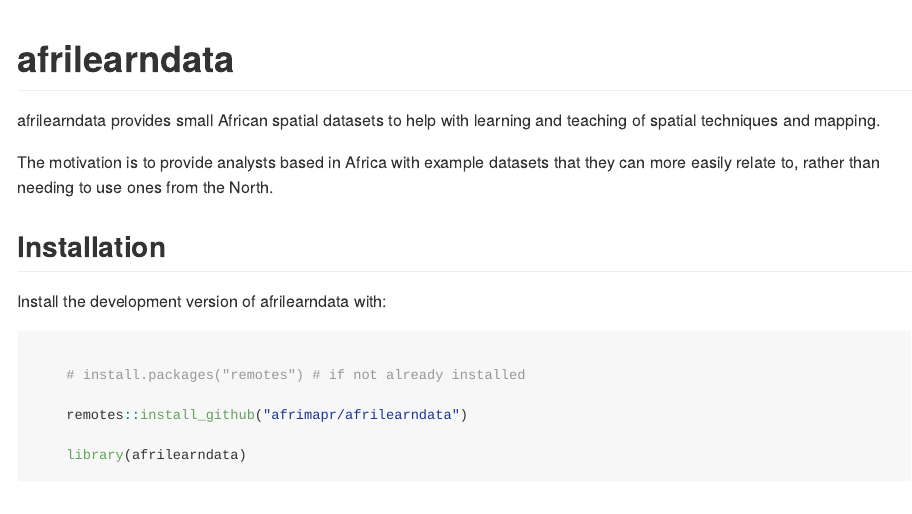
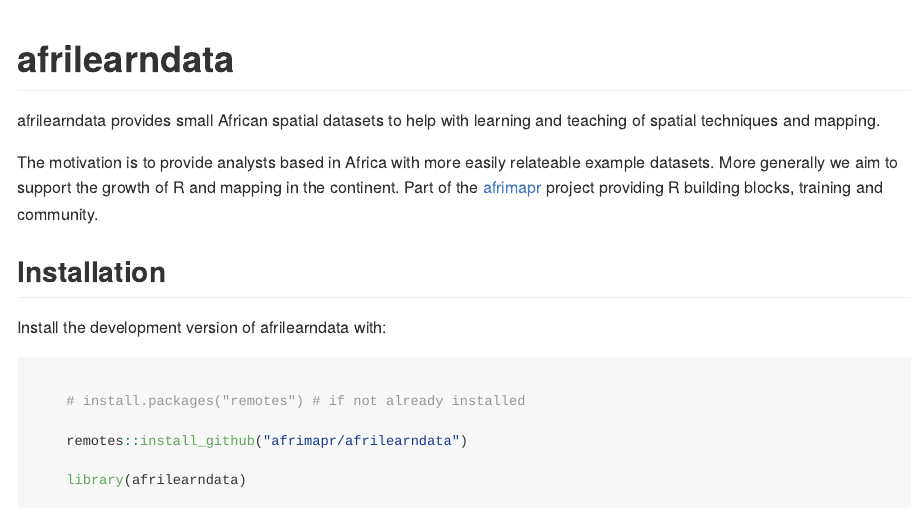
Before and after one commit to afrimapr/afrilearndata, an R Markdown document (README.Rmd): the page in a window 1100 px wide, from its top. The pictures show the output file README.md that the author committed with the source, drawn offline in the style of GitHub.

Commit message:
tweak text

```diff
--- a/README.Rmd
+++ b/README.Rmd
@@ -21,7 +21,7 @@ knitr::opts_chunk$set(
 
 afrilearndata provides small African spatial datasets to help with learning and teaching of spatial techniques and mapping.
 
-The motivation is to provide analysts based in Africa with example datasets that they can more easily relate to, rather than needing to use ones from the North.
+The motivation is to provide analysts based in Africa with more easily relateable example datasets. More generally we aim to support the growth of R and mapping in the continent. Part of the [afrimapr](https://afrimapr.github.io/afrimapr.website/) project providing R building blocks, training and community.
 
 ## Installation
 
```
Also changed, not shown: README.md, 1 other file.
